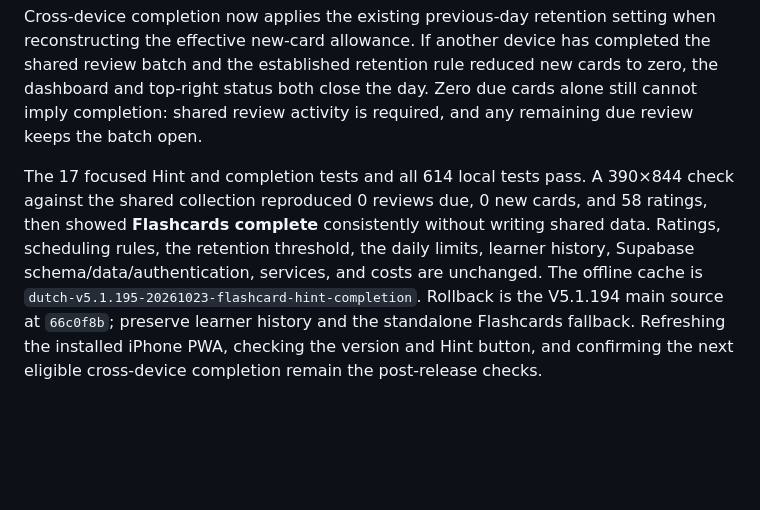
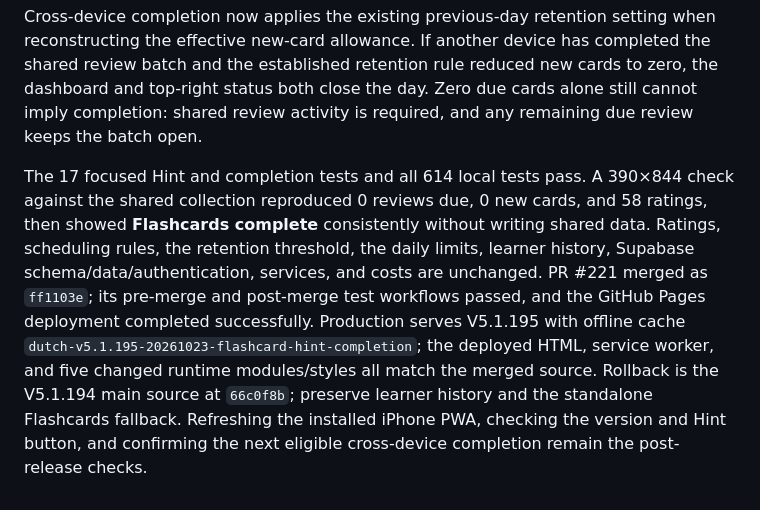
Before and after one commit to dabutchart-sudo/dutchlearning, a Markdown page: DEVELOPMENT.md, the part around the change. GitHub-like rendering; blank space fills up the shorter version.

Commit message:
Record V5.1.195 production release

```diff
--- a/DEVELOPMENT.md
+++ b/DEVELOPMENT.md
@@ -517,4 +517,4 @@ The owner accepted the combined phone development preview and approved productio
 
 Cross-device completion now applies the existing previous-day retention setting when reconstructing the effective new-card allowance. If another device has completed the shared review batch and the established retention rule reduced new cards to zero, the dashboard and top-right status both close the day. Zero due cards alone still cannot imply completion: shared review activity is required, and any remaining due review keeps the batch open.
 
-The 17 focused Hint and completion tests and all 614 local tests pass. A 390×844 check against the shared collection reproduced 0 reviews due, 0 new cards, and 58 ratings, then showed **Flashcards complete** consistently without writing shared data. Ratings, scheduling rules, the retention threshold, the daily limits, learner history, Supabase schema/data/authentication, services, and costs are unchanged. The offline cache is `dutch-v5.1.195-20261023-flashcard-hint-completion`. Rollback is the V5.1.194 main source at `66c0f8b`; preserve learner history and the standalone Flashcards fallback. Refreshing the installed iPhone PWA, checking the version and Hint button, and confirming the next eligible cross-device completion remain the post-release checks.
+The 17 focused Hint and completion tests and all 614 local tests pass. A 390×844 check against the shared collection reproduced 0 reviews due, 0 new cards, and 58 ratings, then showed **Flashcards complete** consistently without writing shared data. Ratings, scheduling rules, the retention threshold, the daily limits, learner history, Supabase schema/data/authentication, services, and costs are unchanged. PR #221 merged as `ff1103e`; its pre-merge and post-merge test workflows passed, and the GitHub Pages deployment completed successfully. Production serves V5.1.195 with offline cache `dutch-v5.1.195-20261023-flashcard-hint-completion`; the deployed HTML, service worker, and five changed runtime modules/styles all match the merged source. Rollback is the V5.1.194 main source at `66c0f8b`; preserve learner history and the standalone Flashcards fallback. Refreshing the installed iPhone PWA, checking the version and Hint button, and confirming the next eligible cross-device completion remain the post-release checks.
```
